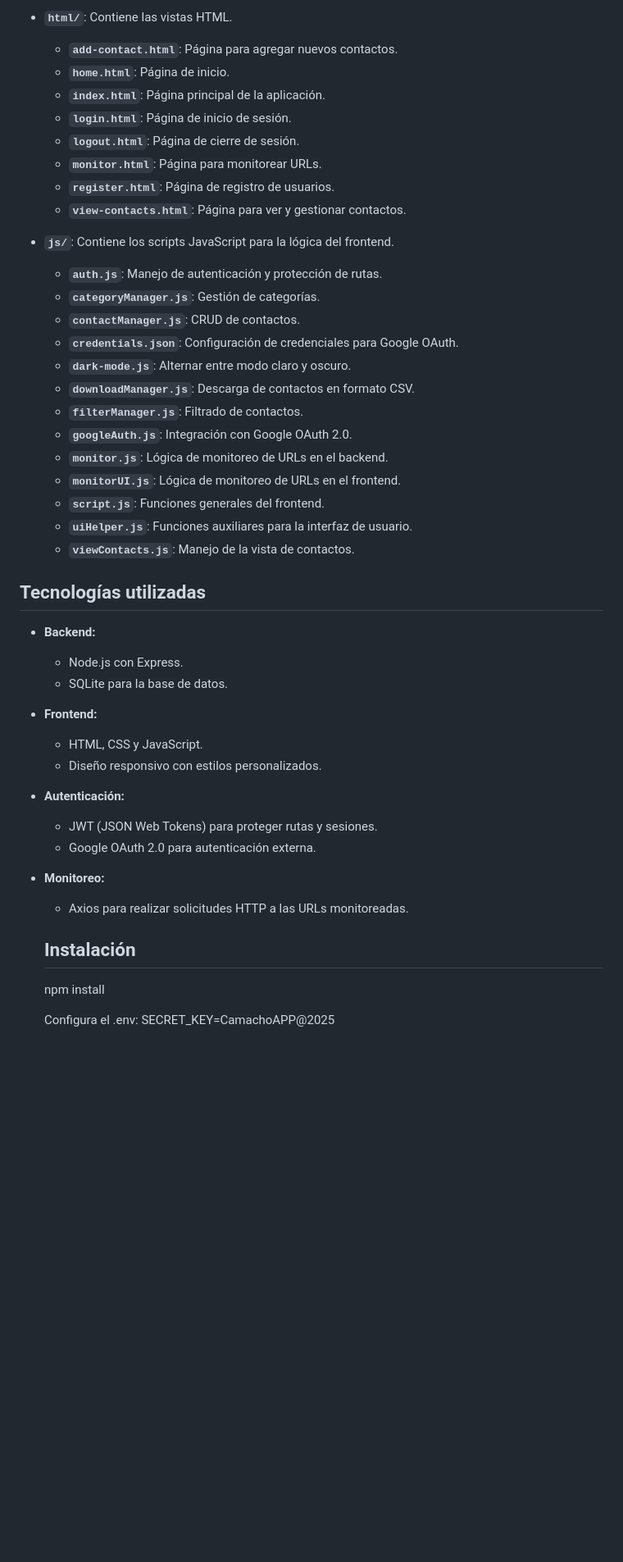
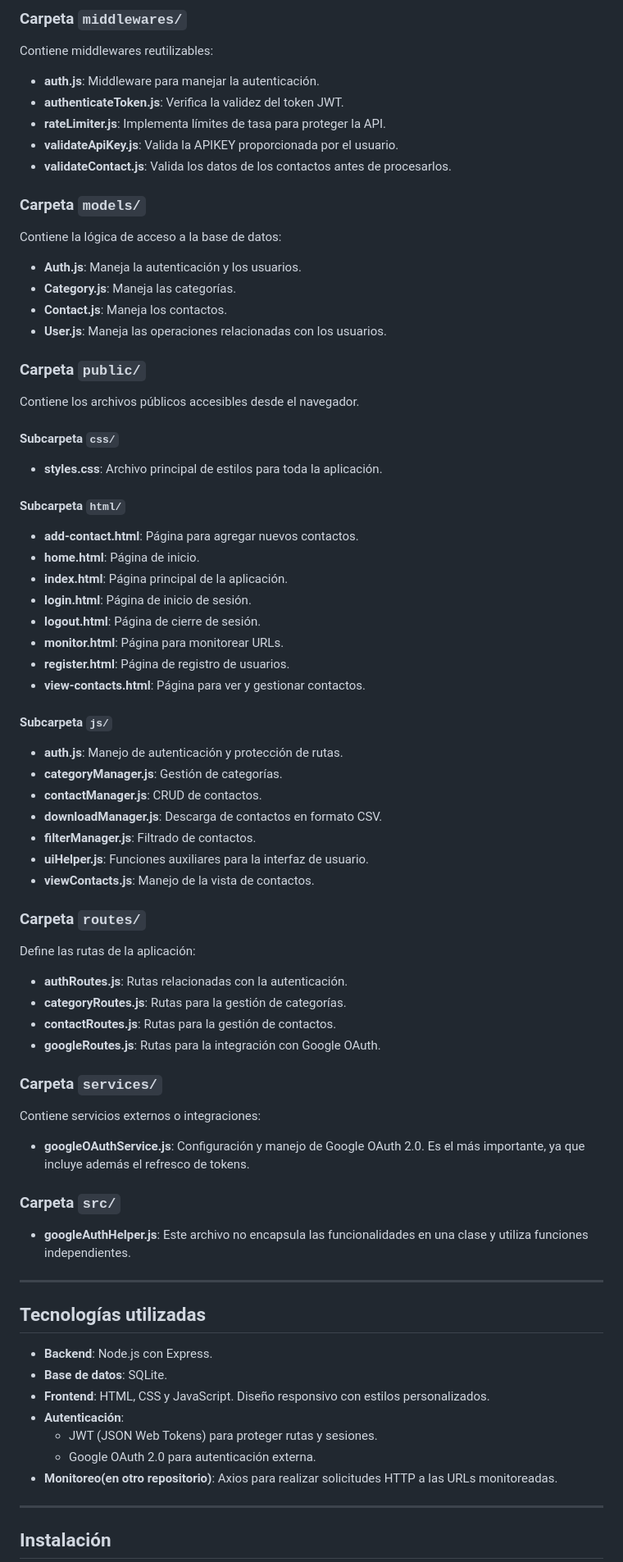
Before and after one commit to camachoo18/TrabajoFinalGrado, a Markdown page: README.md, the part around the change printed below. Shown: that part at 82% size. GitHub-like rendering; blank space fills up the shorter version.

```diff
--- a/README.md
+++ b/README.md
@@ -41,45 +65,71 @@ Esta carpeta contiene todos los archivos públicos accesibles desde el navegador
 
-- **`html/`**: Contiene las vistas HTML.
-  - **`add-contact.html`**: Página para agregar nuevos contactos.
-  - **`home.html`**: Página de inicio.
-  - **`index.html`**: Página principal de la aplicación.
-  - **`login.html`**: Página de inicio de sesión.
-  - **`logout.html`**: Página de cierre de sesión.
-  - **`monitor.html`**: Página para monitorear URLs.
-  - **`register.html`**: Página de registro de usuarios.
-  - **`view-contacts.html`**: Página para ver y gestionar contactos.
+### Carpeta `middlewares/`
+Contiene middlewares reutilizables:
+- **auth.js**: Middleware para manejar la autenticación.
+- **authenticateToken.js**: Verifica la validez del token JWT.
+- **rateLimiter.js**: Implementa límites de tasa para proteger la API.
+- **validateApiKey.js**: Valida la APIKEY proporcionada por el usuario.
+- **validateContact.js**: Valida los datos de los contactos antes de procesarlos.
 
-- **`js/`**: Contiene los scripts JavaScript para la lógica del frontend.
-  - **`auth.js`**: Manejo de autenticación y protección de rutas.
-  - **`categoryManager.js`**: Gestión de categorías.
-  - **`contactManager.js`**: CRUD de contactos.
-  - **`credentials.json`**: Configuración de credenciales para Google OAuth.
-  - **`dark-mode.js`**: Alternar entre modo claro y oscuro.
-  - **`downloadManager.js`**: Descarga de contactos en formato CSV.
-  - **`filterManager.js`**: Filtrado de contactos.
-  - **`googleAuth.js`**: Integración con Google OAuth 2.0.
-  - **`monitor.js`**: Lógica de monitoreo de URLs en el backend.
-  - **`monitorUI.js`**: Lógica de monitoreo de URLs en el frontend.
-  - **`script.js`**: Funciones generales del frontend.
-  - **`uiHelper.js`**: Funciones auxiliares para la interfaz de usuario.
-  - **`viewContacts.js`**: Manejo de la vista de contactos.
+### Carpeta `models/`
+Contiene la lógica de acceso a la base de datos:
+- **Auth.js**: Maneja la autenticación y los usuarios.
+- **Category.js**: Maneja las categorías.
+- **Contact.js**: Maneja los contactos.
+- **User.js**: Maneja las operaciones relacionadas con los usuarios.
+
+### Carpeta `public/`
+Contiene los archivos públicos accesibles desde el navegador.
+
+#### Subcarpeta `css/`
+- **styles.css**: Archivo principal de estilos para toda la aplicación.
+
+#### Subcarpeta `html/`
+- **add-contact.html**: Página para agregar nuevos contactos.
+- **home.html**: Página de inicio.
+- **index.html**: Página principal de la aplicación.
+- **login.html**: Página de inicio de sesión.
+- **logout.html**: Página de cierre de sesión.
+- **monitor.html**: Página para monitorear URLs.
+- **register.html**: Página de registro de usuarios.
+- **view-contacts.html**: Página para ver y gestionar contactos.
+
+#### Subcarpeta `js/`
+- **auth.js**: Manejo de autenticación y protección de rutas.
+- **categoryManager.js**: Gestión de categorías.
+- **contactManager.js**: CRUD de contactos.
+- **downloadManager.js**: Descarga de contactos en formato CSV.
+- **filterManager.js**: Filtrado de contactos.
+- **uiHelper.js**: Funciones auxiliares para la interfaz de usuario.
+- **viewContacts.js**: Manejo de la vista de contactos.
+
+### Carpeta `routes/`
+Define las rutas de la aplicación:
+- **authRoutes.js**: Rutas relacionadas con la autenticación.
+- **categoryRoutes.js**: Rutas para la gestión de categorías.
+- **contactRoutes.js**: Rutas para la gestión de contactos.
+- **googleRoutes.js**: Rutas para la integración con Google OAuth.
+
+### Carpeta `services/`
+Contiene servicios externos o integraciones:
+- **googleOAuthService.js**: Configuración y manejo de Google OAuth 2.0. Es el más importante, ya que incluye además el refresco de tokens.
+
+### Carpeta `src/`
+- **googleAuthHelper.js**: Este archivo no encapsula las funcionalidades en una clase y utiliza funciones independientes.
+
+---
 
 ## Tecnologías utilizadas
-- **Backend:**
-  - Node.js con Express.
-  - SQLite para la base de datos.
-- **Frontend:**
-  - HTML, CSS y JavaScript.
-  - Diseño responsivo con estilos personalizados.
-- **Autenticación:**
+
+- **Backend**: Node.js con Express.
+- **Base de datos**: SQLite.
+- **Frontend**: HTML, CSS y JavaScript. Diseño responsivo con estilos personalizados.
+- **Autenticación**:
   - JWT (JSON Web Tokens) para proteger rutas y sesiones.
   - Google OAuth 2.0 para autenticación externa.
-- **Monitoreo:**
-  - Axios para realizar solicitudes HTTP a las URLs monitoreadas.
+- **Monitoreo(en otro repositorio)**: Axios para realizar solicitudes HTTP a las URLs monitoreadas.
 
-  ## Instalación
-  npm install
+---
 
-  Configura el .env:
-SECRET_KEY=CamachoAPP@2025
+## Instalación
 
```
Also changed, not shown: other parts of README.md (+55 -16 lines).
